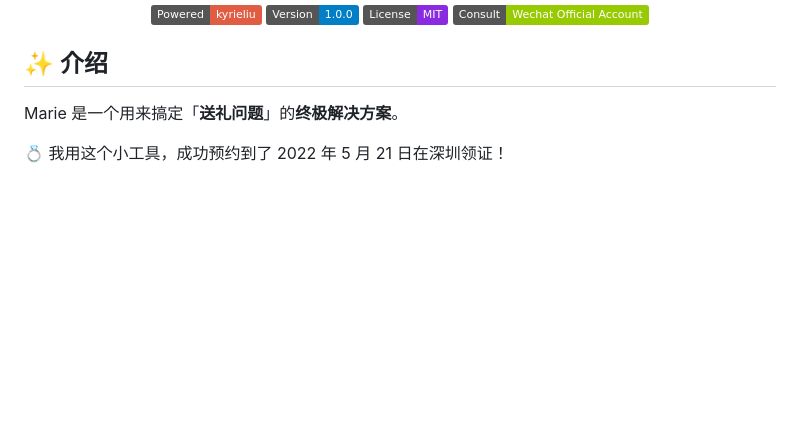
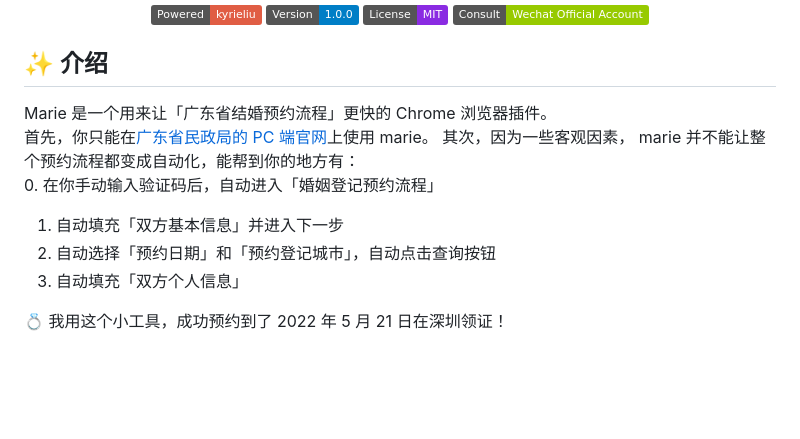
Before and after one commit to KKKyrie/marie, a Markdown page: README.md, the part around the change. GitHub-like rendering; badges without logos; blank space fills up the shorter version.

Commit message:
docs(readme): update README

```diff
--- a/README.md
+++ b/README.md
@@ -8,10 +8,15 @@
 </p>
 
 ## :sparkles: 介绍
-Marie 是一个用来搞定「**送礼问题**」的**终极解决方案**。
+Marie 是一个用来让「广东省结婚预约流程」更快的 Chrome 浏览器插件。
+首先，你只能在[广东省民政局的 PC 端官网](https://www.gdhy.gov.cn/wsyy/index.jsp)上使用 marie。
+其次，因为一些客观因素， marie 并不能让整个预约流程都变成自动化，能帮到你的地方有：
+0. 在你手动输入验证码后，自动进入「婚姻登记预约流程」
+1. 自动填充「双方基本信息」并进入下一步
+2. 自动选择「预约日期」和「预约登记城市」，自动点击查询按钮
+3. 自动填充「双方个人信息」
 
 💍 我用这个小工具，成功预约到了 2022 年 5 月 21 日在深圳领证！
-
 
 <br><br><br>
 
```
